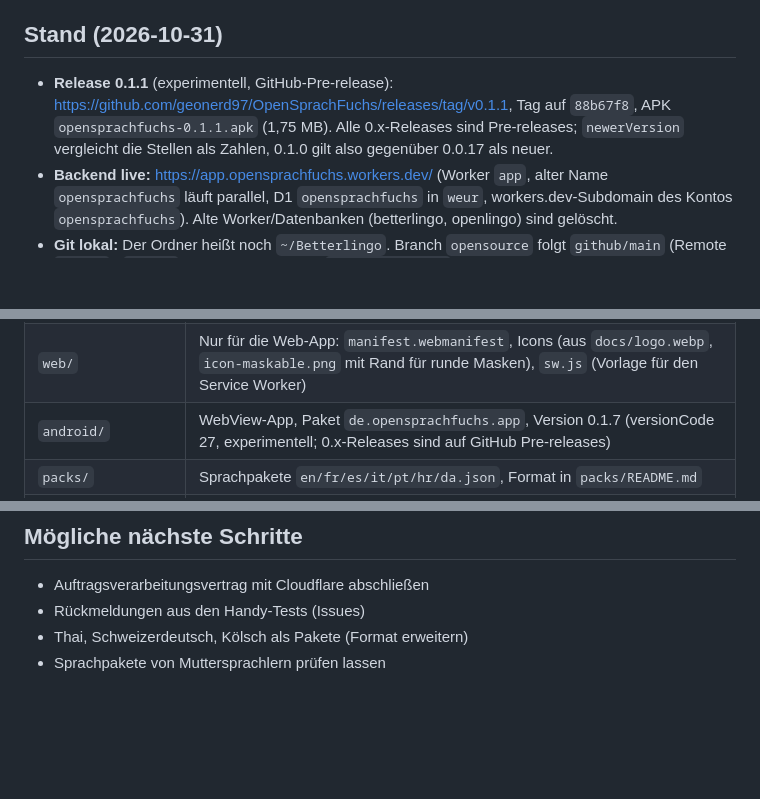
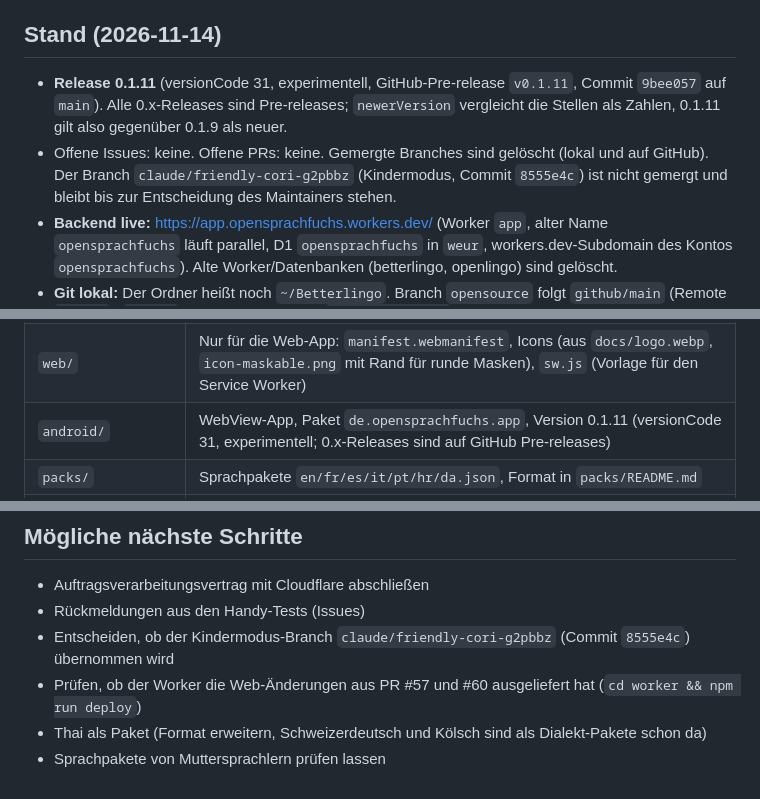
Before and after one commit to geonerd97/OpenSprachFuchs, a Markdown page: CLAUDE.md, 3 parts joined by grey strips. GitHub-like rendering; blank space fills up the shorter version.

Commit message:
CLAUDE.md auf Stand 0.1.11 bringen: Version, offene Punkte, nächste Schritte
Co-Authored-By: Claude Haiku 5.5 <noreply@anthropic.com>

```diff
--- a/CLAUDE.md
+++ b/CLAUDE.md
@@ -13,8 +13,9 @@ Verantwortlich/Kontakt: M. Reger, opensprachfuchs@gmx.net (bewusst abgekürzt un
 - Backend kostenlos bei **Cloudflare** (Worker + D1 + statische Dateien). Live unter `https://app.opensprachfuchs.workers.dev/` (Worker `app`; derselbe Worker läuft zusätzlich unter dem alten Namen `opensprachfuchs` = `https://opensprachfuchs.opensprachfuchs.workers.dev/` für App-Versionen bis 0.0.14 und alte Freundes-Links, `npm run deploy` aktualisiert beide), D1-Datenbank `opensprachfuchs` in Westeuropa (`weur`). Deploy: `cd worker && npm run deploy`.
 - **Keine Liga.** Thai, Schweizerdeutsch und Kölsch sollen später als Pakete nachgeliefert werden (die Inhalte der Vorversion liegen nicht im öffentlichen Repository; der Maintainer hat sie im privaten Verlauf auf seinem Gitea). Das Paketformat dafür steht (Format 2 seit 2026-11-08: `group` „dialects“, `noTyping`, `noListen`, `speech`, `spellings`, Umschrift `tr`; siehe `packs/README.md`); Thai braucht noch eigene Prüfung.
 
-## Stand (2026-10-31)
-- **Release 0.1.1** (experimentell, GitHub-Pre-release): https://github.com/geonerd97/OpenSprachFuchs/releases/tag/v0.1.1, Tag auf `88b67f8`, APK `opensprachfuchs-0.1.1.apk` (1,75 MB). Alle 0.x-Releases sind Pre-releases; `newerVersion` vergleicht die Stellen als Zahlen, 0.1.0 gilt also gegenüber 0.0.17 als neuer.
+## Stand (2026-11-14)
+- **Release 0.1.11** (versionCode 31, experimentell, GitHub-Pre-release `v0.1.11`, Commit `9bee057` auf `main`). Alle 0.x-Releases sind Pre-releases; `newerVersion` vergleicht die Stellen als Zahlen, 0.1.11 gilt also gegenüber 0.1.9 als neuer.
+- Offene Issues: keine. Offene PRs: keine. Gemergte Branches sind gelöscht (lokal und auf GitHub). Der Branch `claude/friendly-cori-g2pbbz` (Kindermodus, Commit `8555e4c`) ist nicht gemergt und bleibt bis zur Entscheidung des Maintainers stehen.
 - **Backend live:** https://app.opensprachfuchs.workers.dev/ (Worker `app`, alter Name `opensprachfuchs` läuft parallel, D1 `opensprachfuchs` in `weur`, workers.dev-Subdomain des Kontos `opensprachfuchs`). Alte Worker/Datenbanken (betterlingo, openlingo) sind gelöscht.
 - **Git lokal:** Der Ordner heißt noch `~/Betterlingo`. Branch `opensource` folgt `github/main` (Remote `github`). `origin` ist das private Gitea (`…/Bubulingo.git`) mit dem alten Verlauf; dorthin nichts vom neuen Stand pushen. Pushen nach GitHub mit `git -c credential.helper= -c credential.helper='!gh auth git-credential' push github opensource:main` (die gh-CLI ist als `geonerd97` angemeldet). Commits in diesem Repo laufen als `geonerd97 <277867742+geonerd97@users.noreply.github.com>`.
 - **Signatur:** `~/opensprachfuchs-release.jks` + `android/keystore.properties` (beides nicht in Git, muss gesichert sein; ohne diesen Schlüssel keine Updates mehr). Alte Schlüssel `~/betterlingo-release.jks`, `~/openlingo-release.jks` werden nicht mehr gebraucht.
@@ -26,7 +27,7 @@ Verantwortlich/Kontakt: M. Reger, opensprachfuchs@gmx.net (bewusst abgekürzt un
 |---|---|
 | `app/` | Die App: `index.html`, `styles.css`, `js/*.js`. Kein Build-Schritt, keine Abhängigkeiten. Schrift Nunito als Datei in der App (`app/fonts/nunito.woff2`, variabel, nur Latin-Teilmenge, 39 KB, SIL OFL in `app/fonts/OFL.txt`, aus `@fontsource-variable/nunito` 5.3.0); Grundstärke 650, Überschriften 800, Systemschrift nur als Rückfall. Die Skripte teilen sich den globalen Gültigkeitsbereich, Reihenfolge wie in `index.html`. |
 | `web/` | Nur für die Web-App: `manifest.webmanifest`, Icons (aus `docs/logo.webp`, `icon-maskable.png` mit Rand für runde Masken), `sw.js` (Vorlage für den Service Worker) |
-| `android/` | WebView-App, Paket `de.opensprachfuchs.app`, Version 0.1.7 (versionCode 27, experimentell; 0.x-Releases sind auf GitHub Pre-releases) |
+| `android/` | WebView-App, Paket `de.opensprachfuchs.app`, Version 0.1.11 (versionCode 31, experimentell; 0.x-Releases sind auf GitHub Pre-releases) |
 | `packs/` | Sprachpakete `en/fr/es/it/pt/hr/da.json`, Format in `packs/README.md` |
 | `worker/` | Cloudflare Worker (`src/index.js`), `schema.sql`, `wrangler.example.toml` (Vorlage; die echte `wrangler.toml` mit der Datenbank-ID ist lokal und gitignored); `public/` wird gebaut (gitignored) |
 | `tools/packs.mjs` | `check` / `format` / `build` (nach `worker/public/packs/` inkl. `index.json` mit sha256, `group`, `format`; Format-2-Pakete in `packs2`) / `bundle <Ordner> [--dialects]` (Pakete für die APK: nur Hauptsprachen) |
@@ -122,5 +123,7 @@ Lernweg mit 100 Einheiten pro Sprache, je 25 in A1, A2, B1, B2; jede Einheit hat
 ## Mögliche nächste Schritte
 - Auftragsverarbeitungsvertrag mit Cloudflare abschließen
 - Rückmeldungen aus den Handy-Tests (Issues)
-- Thai, Schweizerdeutsch, Kölsch als Pakete (Format erweitern)
+- Entscheiden, ob der Kindermodus-Branch `claude/friendly-cori-g2pbbz` (Commit `8555e4c`) übernommen wird
+- Prüfen, ob der Worker die Web-Änderungen aus PR #57 und #60 ausgeliefert hat (`cd worker && npm run deploy`)
+- Thai als Paket (Format erweitern, Schweizerdeutsch und Kölsch sind als Dialekt-Pakete schon da)
 - Sprachpakete von Muttersprachlern prüfen lassen
```
